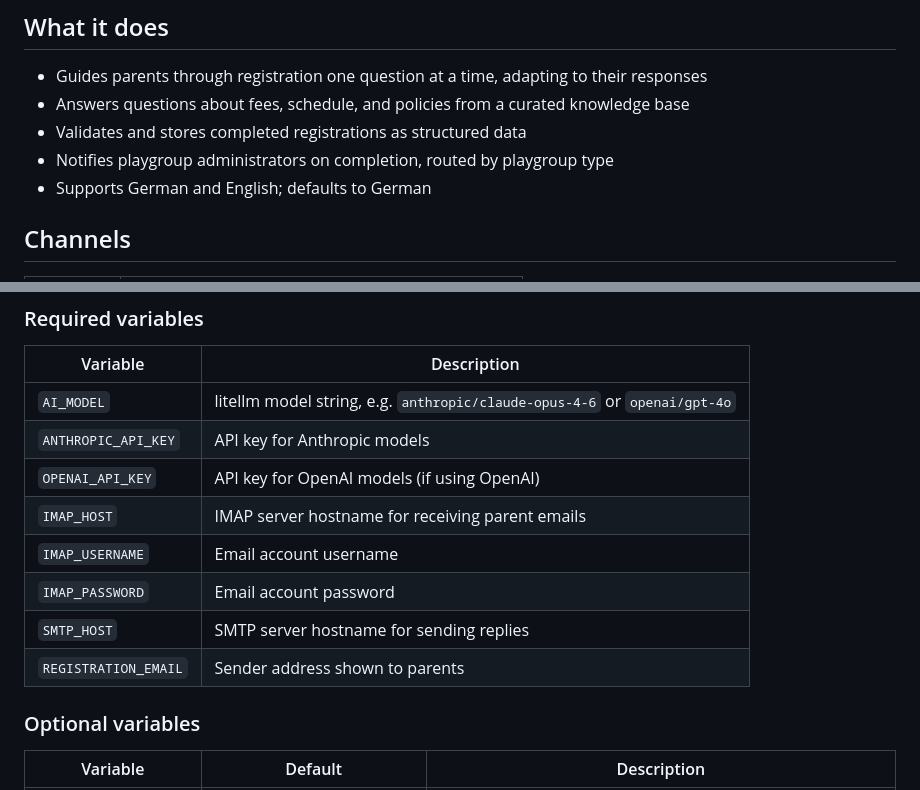
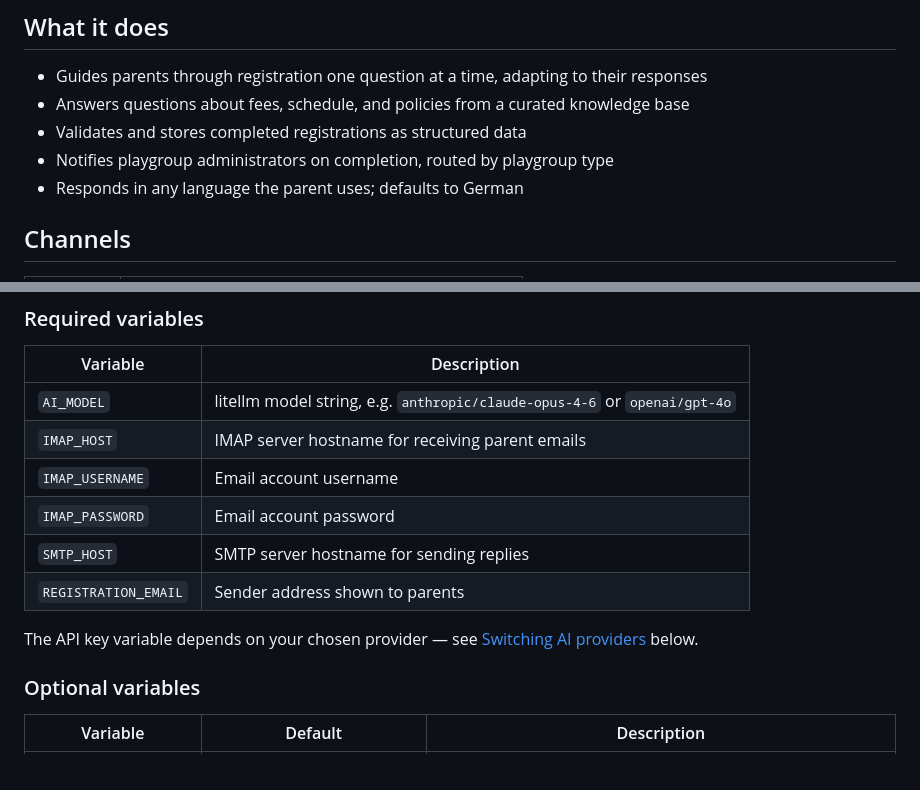
Before and after one commit to gurix/Meister-Eder, a Markdown page: README.md, 2 parts joined by grey strips. Rendered like a GitHub page.

Commit message:
Clarify API key docs and language support in README
- Remove ANTHROPIC_API_KEY and OPENAI_API_KEY from the Required
  variables table; they are provider-specific, not universally
  required. Add a note pointing readers to the Switching AI providers
  section instead.
- Replace "Supports German and English; defaults to German" with
  "Responds in any language the parent uses; defaults to German" to
  accurately reflect that the agent is fully language-agnostic.

https://claude.ai/code/session_01F9RoUQYKktPrmsvemSYrPk

```diff
--- a/README.md
+++ b/README.md
@@ -10,7 +10,7 @@ Replaces a static Google Forms workflow with an AI agent that guides parents thr
 - Answers questions about fees, schedule, and policies from a curated knowledge base
 - Validates and stores completed registrations as structured data
 - Notifies playgroup administrators on completion, routed by playgroup type
-- Supports German and English; defaults to German
+- Responds in any language the parent uses; defaults to German
 
 ## Channels
 
@@ -45,13 +45,13 @@ cp .env.example .env
 | Variable | Description |
 |---|---|
 | `AI_MODEL` | litellm model string, e.g. `anthropic/claude-opus-4-6` or `openai/gpt-4o` |
-| `ANTHROPIC_API_KEY` | API key for Anthropic models |
-| `OPENAI_API_KEY` | API key for OpenAI models (if using OpenAI) |
 | `IMAP_HOST` | IMAP server hostname for receiving parent emails |
 | `IMAP_USERNAME` | Email account username |
 | `IMAP_PASSWORD` | Email account password |
 | `SMTP_HOST` | SMTP server hostname for sending replies |
 | `REGISTRATION_EMAIL` | Sender address shown to parents |
+
+The API key variable depends on your chosen provider — see [Switching AI providers](#switching-ai-providers) below.
 
 ### Optional variables
 
```
